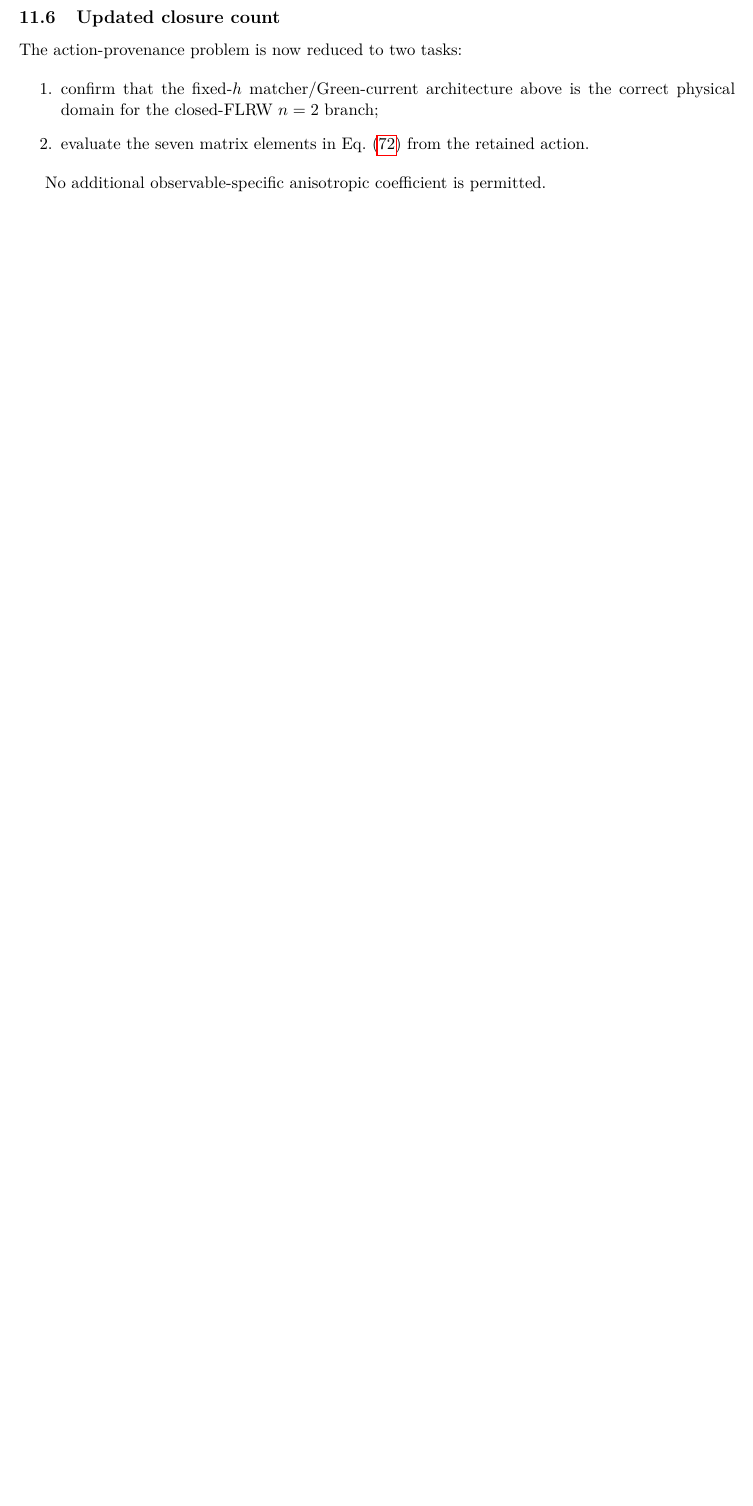
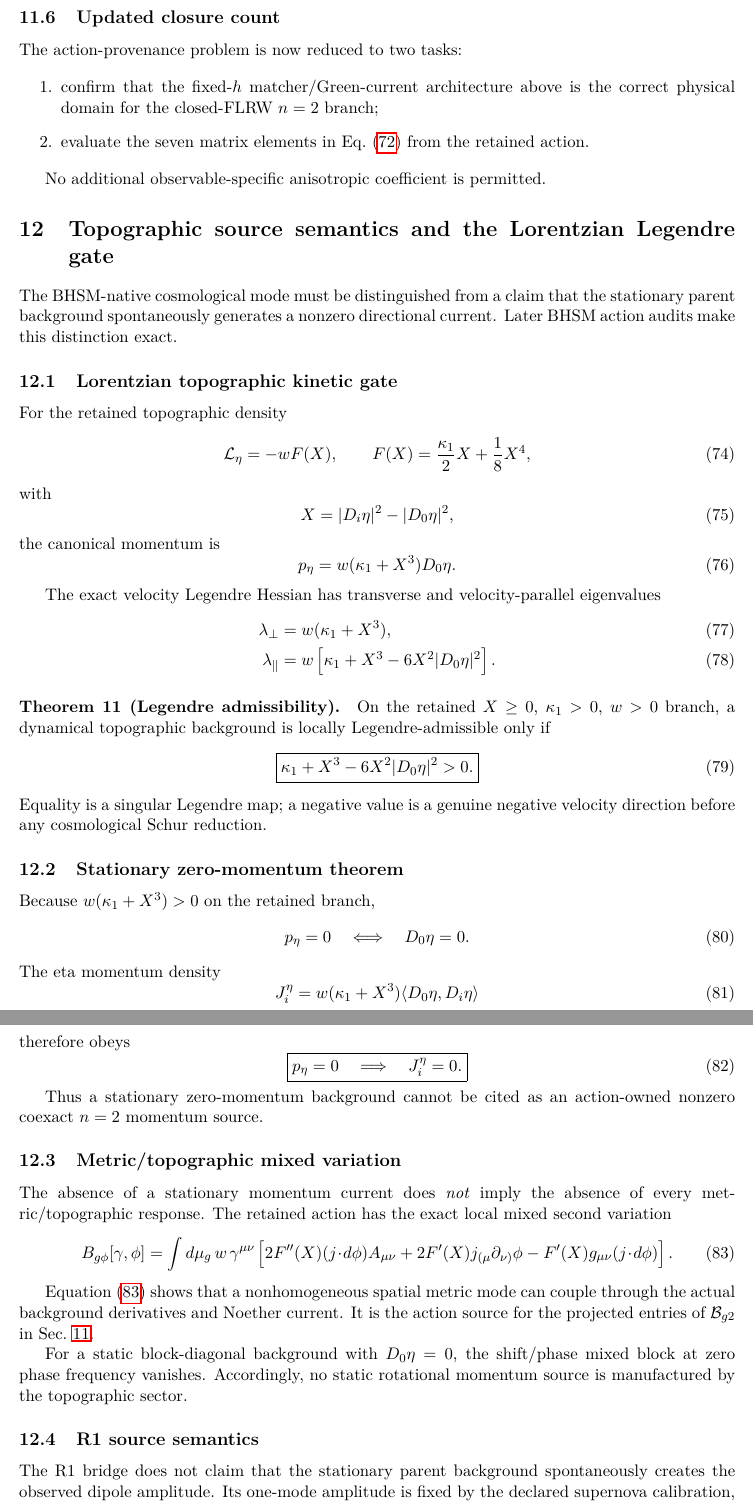
Before and after one commit to ncarberry64/Manuscript-Generation, a LaTeX paper (manuscript/main.tex, which reads manuscript/sections/04ah_bhsm_source_legendre_gate.tex): part of page 20 of 40 before the commit and two parts of pages 20 and 21 of 42 after it, the two joined at a grey line, cut so that both start at the same text, the shorter picture padded with empty space. Compiled offline with pdfLaTeX.

Commit message:
Add topographic Legendre gate and R1 source semantics

```diff
--- /dev/null
+++ b/manuscript/sections/04ah_bhsm_source_legendre_gate.tex
@@ -0,0 +1,128 @@
+\section{Topographic source semantics and the Lorentzian Legendre gate}
+\label{sec:bhsm-source-legendre}
+
+The BHSM-native cosmological mode must be distinguished from a claim that the
+stationary parent background spontaneously generates a nonzero directional
+current.  Later BHSM action audits make this distinction exact.
+
+\subsection{Lorentzian topographic kinetic gate}
+
+For the retained topographic density
+\begin{equation}
+\mathcal L_\eta
+=
+-wF(X),
+\qquad
+F(X)
+=
+\frac{\kappa_1}{2}X+\frac18X^4,
+\end{equation}
+with
+\begin{equation}
+X
+=
+|D_i\eta|^2-|D_0\eta|^2,
+\end{equation}
+the canonical momentum is
+\begin{equation}
+p_\eta
+=
+w(\kappa_1+X^3)D_0\eta .
+\end{equation}
+
+The exact velocity Legendre Hessian has transverse and velocity-parallel
+eigenvalues
+\begin{align}
+\lambda_\perp
+&=
+w(\kappa_1+X^3),
+\\
+\lambda_\parallel
+&=
+w\left[
+\kappa_1+X^3
+-
+6X^2|D_0\eta|^2
+\right].
+\end{align}
+
+\paragraph{Theorem 11 (Legendre admissibility).}
+On the retained
+$X\ge0$, $\kappa_1>0$, $w>0$ branch, a dynamical topographic background is
+locally Legendre-admissible only if
+\begin{equation}
+\boxed{
+\kappa_1+X^3
+-
+6X^2|D_0\eta|^2
+>
+0.
+}
+\label{eq:legendre-cone}
+\end{equation}
+Equality is a singular Legendre map; a negative value is a genuine negative
+velocity direction before any cosmological Schur reduction.
+
+\subsection{Stationary zero-momentum theorem}
+
+Because $w(\kappa_1+X^3)>0$ on the retained branch,
+\begin{equation}
+p_\eta=0
+\quad\Longleftrightarrow\quad
+D_0\eta=0.
+\end{equation}
+The eta momentum density
+\begin{equation}
+J_i^\eta
+=
+w(\kappa_1+X^3)
+\langle D_0\eta,D_i\eta\rangle
+\end{equation}
+therefore obeys
+\begin{equation}
+\boxed{
+p_\eta=0
+\quad\Longrightarrow\quad
+J_i^\eta=0.
+}
+\label{eq:stationary-current-zero}
+\end{equation}
+
+Thus a stationary zero-momentum background cannot be cited as an action-owned
+nonzero coexact $n=2$ momentum source.
+
+\subsection{Metric/topographic mixed variation}
+
+The absence of a stationary momentum current does \emph{not} imply the absence
+of every metric/topographic response.  The retained action has the exact
+local mixed second variation
+\begin{equation}
+B_{g\phi}[\gamma,\phi]
+=
+\int d\mu_g\,w\,\gamma^{\mu\nu}
+\left[
+2F''(X)(j\!\cdot\!d\phi)A_{\mu\nu}
++
+2F'(X)j_{(\mu}\partial_{\nu)}\phi
+-
+F'(X)g_{\mu\nu}(j\!\cdot\!d\phi)
+\right].
+\label{eq:exact-metric-topographic-mixed}
+\end{equation}
+
+Equation~\eqref{eq:exact-metric-topographic-mixed} shows that a
+nonhomogeneous spatial metric mode can couple through the actual background
+derivatives and Noether current.  It is the action source for the projected
+entries of $\mathcal B_{g2}$ in
+Sec.~\ref{sec:bhsm-metric-kkt}.
+
+For a static block-diagonal background with
+$D_0\eta=0$, the shift/phase mixed block at zero phase frequency vanishes.
+Accordingly, no static rotational momentum source is manufactured by the
+topographic sector.
+
+\subsection{R1 source semantics}
+
+The R1 bridge does not claim that the stationary parent background
+spontaneously creates the observed dipole amplitude.  Its one-mode amplitude
+is fixed by the declared supernova calibration, and the subsequent evolution
```
Also changed, not shown: code/n2_topographic_legendre_gate.py (added, +74 -0 lines), docs/bhsm_n2_source_legendre_gate.md (added, +28 -0 lines), manuscript/main.tex (+1 -0 lines), manuscript/main.pdf, manuscript/sections/04ah_bhsm_source_legendre_gate.tex (34 more changed lines), 2 other files.
